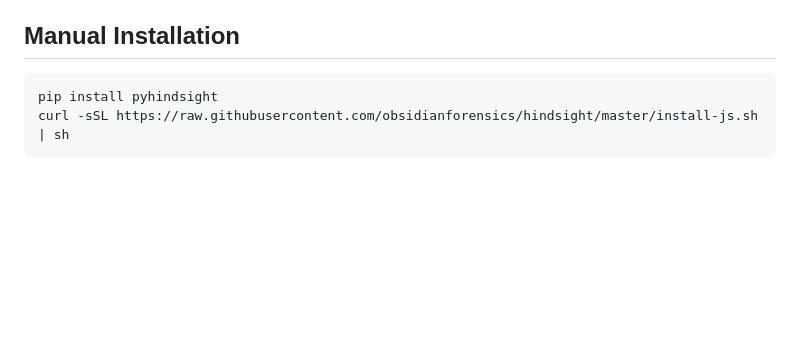
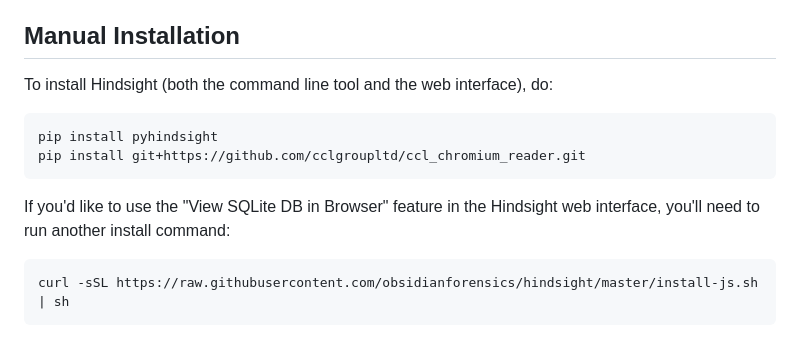
Before and after one commit to obsidianforensics/hindsight, a Markdown page: README.md, the part around the change. Rendered like a GitHub page; blank space fills up the shorter version.

````diff
--- a/README.md
+++ b/README.md
@@ -13,8 +13,14 @@ The only field you are required to complete is "Profile Path". This is the locat
 
 ## Manual Installation
 
+To install Hindsight (both the command line tool and the web interface), do:
 ```sh
 pip install pyhindsight
+pip install git+https://github.com/cclgroupltd/ccl_chromium_reader.git
+```
+
+If you'd like to use the "View SQLite DB in Browser" feature in the Hindsight web interface, you'll need to run another install command:
+```sh
 curl -sSL https://raw.githubusercontent.com/obsidianforensics/hindsight/master/install-js.sh | sh
 ```
 
````
